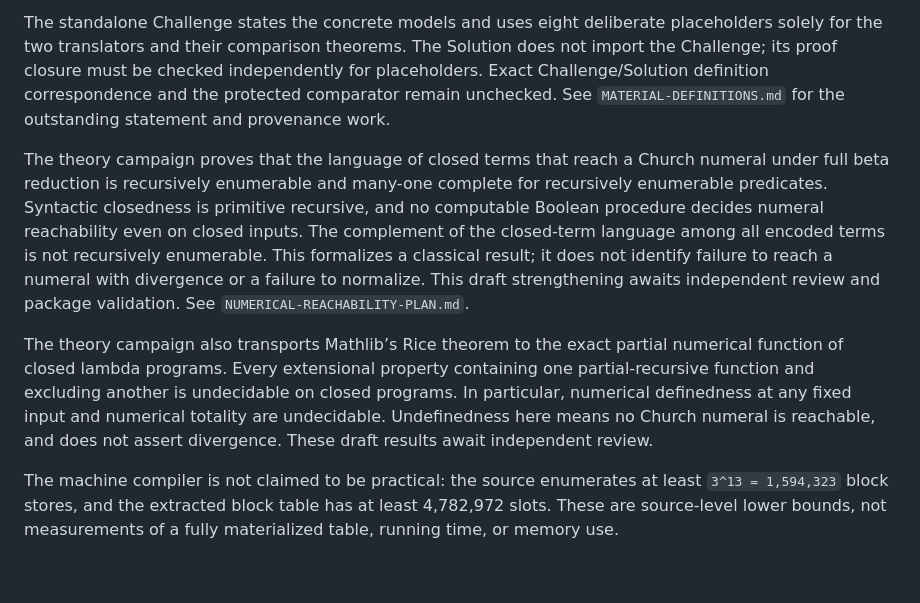
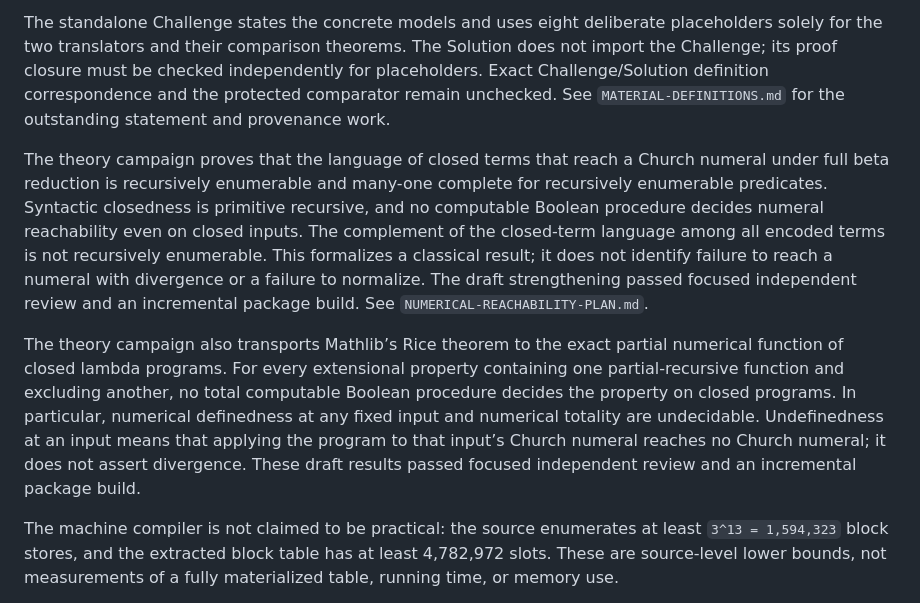
Before and after one commit to Arthur742Ramos/Math-Formalization, a Markdown page: lambda-turing/README.md, the part around the change. Rendered like a GitHub page; blank space fills up the shorter version.

Commit message:
Clarify numerical observation and review scope

```diff
--- a/lambda-turing/README.md
+++ b/lambda-turing/README.md
@@ -4,9 +4,9 @@ An independent source-only Lake build and fresh Lean-kernel replay passed for th
 
 The standalone Challenge states the concrete models and uses eight deliberate placeholders solely for the two translators and their comparison theorems. The Solution does not import the Challenge; its proof closure must be checked independently for placeholders. Exact Challenge/Solution definition correspondence and the protected comparator remain unchecked. See `MATERIAL-DEFINITIONS.md` for the outstanding statement and provenance work.
 
-The theory campaign proves that the language of closed terms that reach a Church numeral under full beta reduction is recursively enumerable and many-one complete for recursively enumerable predicates. Syntactic closedness is primitive recursive, and no computable Boolean procedure decides numeral reachability even on closed inputs. The complement of the closed-term language among all encoded terms is not recursively enumerable. This formalizes a classical result; it does not identify failure to reach a numeral with divergence or a failure to normalize. This draft strengthening awaits independent review and package validation. See `NUMERICAL-REACHABILITY-PLAN.md`.
+The theory campaign proves that the language of closed terms that reach a Church numeral under full beta reduction is recursively enumerable and many-one complete for recursively enumerable predicates. Syntactic closedness is primitive recursive, and no computable Boolean procedure decides numeral reachability even on closed inputs. The complement of the closed-term language among all encoded terms is not recursively enumerable. This formalizes a classical result; it does not identify failure to reach a numeral with divergence or a failure to normalize. The draft strengthening passed focused independent review and an incremental package build. See `NUMERICAL-REACHABILITY-PLAN.md`.
 
-The theory campaign also transports Mathlib’s Rice theorem to the exact partial numerical function of closed lambda programs. Every extensional property containing one partial-recursive function and excluding another is undecidable on closed programs. In particular, numerical definedness at any fixed input and numerical totality are undecidable. Undefinedness here means no Church numeral is reachable, and does not assert divergence. These draft results await independent review.
+The theory campaign also transports Mathlib’s Rice theorem to the exact partial numerical function of closed lambda programs. For every extensional property containing one partial-recursive function and excluding another, no total computable Boolean procedure decides the property on closed programs. In particular, numerical definedness at any fixed input and numerical totality are undecidable. Undefinedness at an input means that applying the program to that input’s Church numeral reaches no Church numeral; it does not assert divergence. These draft results passed focused independent review and an incremental package build.
 
 The machine compiler is not claimed to be practical: the source enumerates at least `3^13 = 1,594,323` block stores, and the extracted block table has at least 4,782,972 slots. These are source-level lower bounds, not measurements of a fully materialized table, running time, or memory use.
 
```
